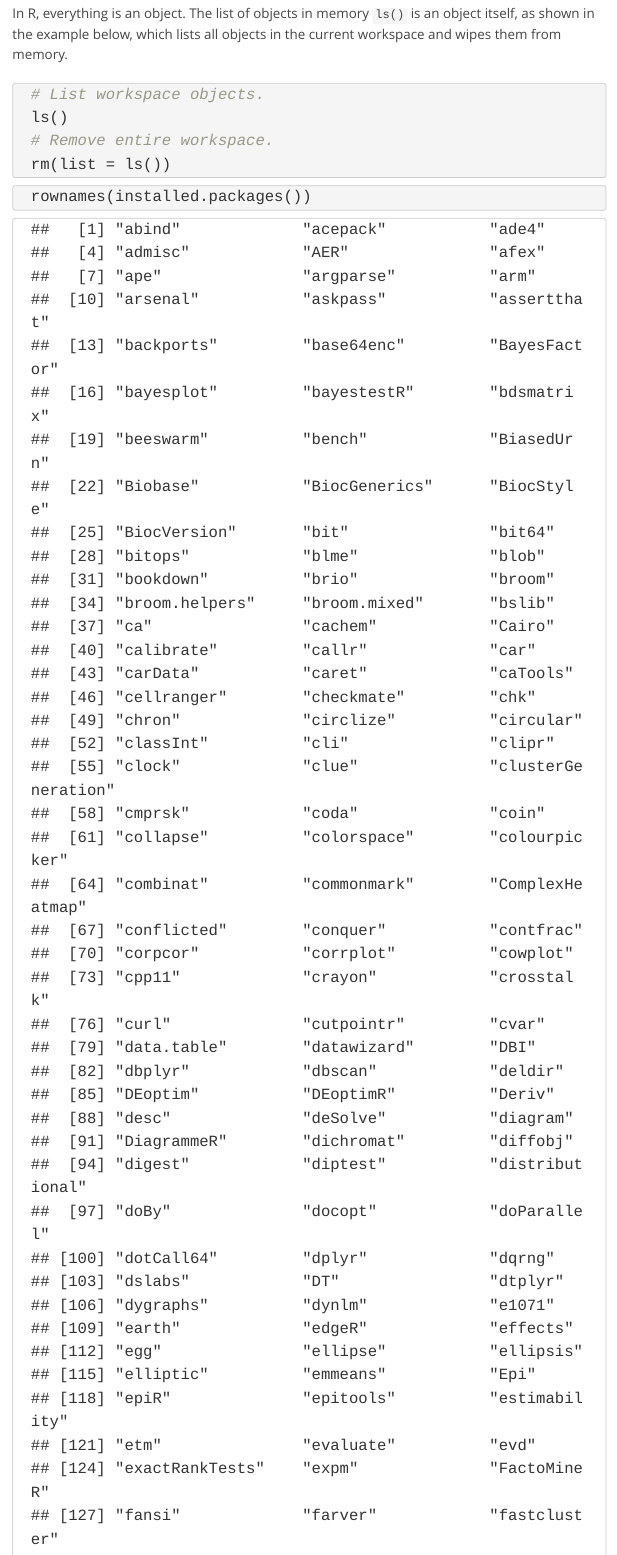
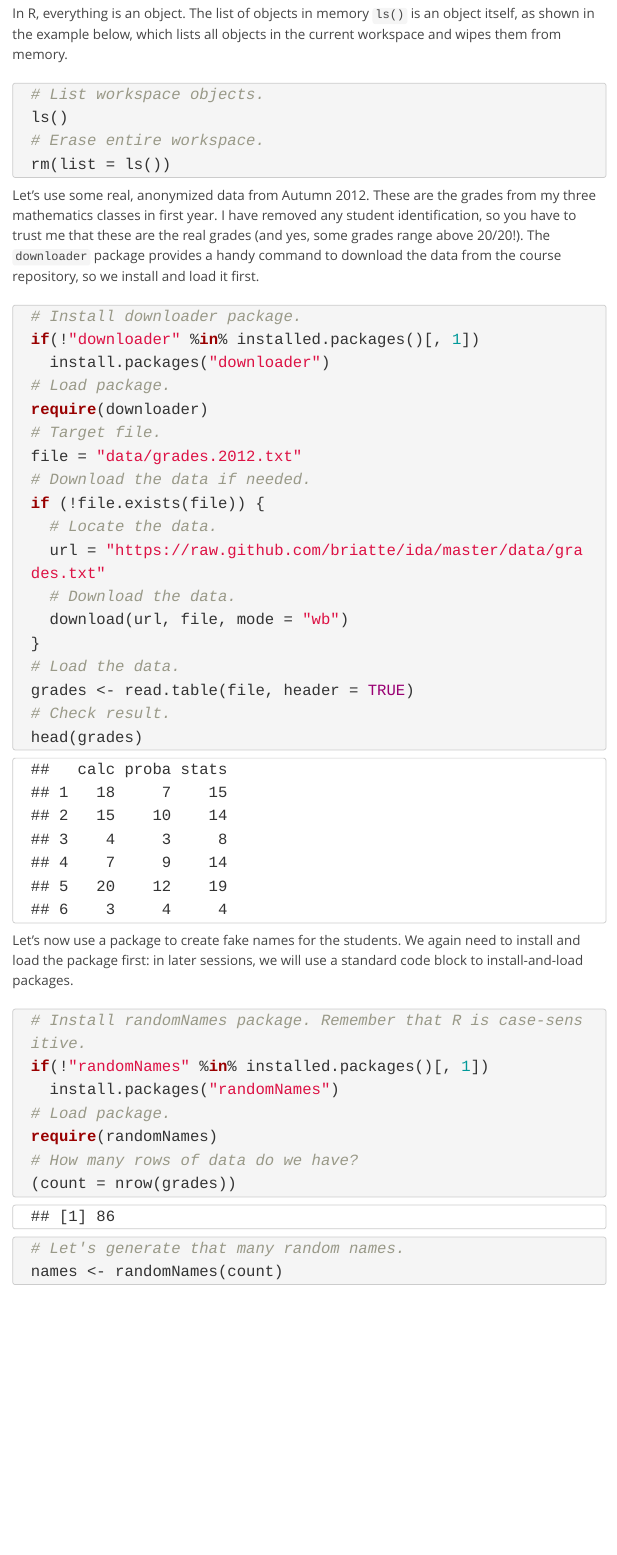
Before and after one commit to briatte/ida, an R Markdown document (022_variables.Rmd): the page in a window 1100 px wide, from 150 px down. Rendered offline with R 4.5, knitr and Pandoc, with nearby package versions; some code elsewhere in the file could not run offline.

Commit message:
better ida functions

````diff
--- a/022_variables.Rmd
+++ b/022_variables.Rmd
@@ -8,12 +8,8 @@ In R, everything is an object. The list of objects in memory `ls()` is an object
 ```{r clear-workspace, eval=FALSE}
 # List workspace objects.
 ls()
-# Remove entire workspace.
+# Erase entire workspace.
 rm(list = ls())
-```
-
-```{r}
-rownames(installed.packages())
 ```
 
 Let's use some real, anonymized data from Autumn 2012. These are the grades from my three mathematics classes in first year. I have removed any student identification, so you have to trust me that these are the real grades (and yes, some grades range above 20/20!).  The `downloader` package provides a handy command to download the data from the course repository, so we install and load it first.
````
Also changed, not shown: README.md, images/swingAgainst08.png (deleted), 1 other file.
